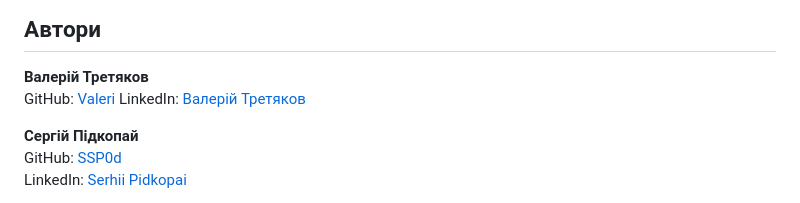
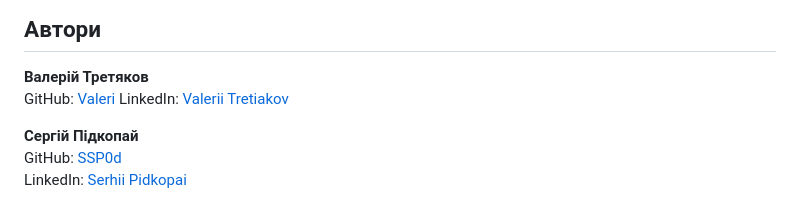
Before and after one commit to valeri7122/Project_Data_Science_team2, a Markdown page: README.md, the part around the change. Rendered like a GitHub page.

```diff
--- a/README.md
+++ b/README.md
@@ -100,7 +100,7 @@ docker run -p 5000:5000 cifar-10-cnn
 
 **Валерій Третяков**
 GitHub: [Valeri](https://github.com/valeri7122)
-LinkedIn: [Валерій Третяков](https://www.linkedin.com/in/валерій-третяков-512a9a275/)
+LinkedIn: [Valerii Tretiakov](https://www.linkedin.com/in/валерій-третяков-512a9a275/)
 
 **Сергій Підкопай**
 GitHub: [SSP0d](https://github.com/SSP0d)
```
